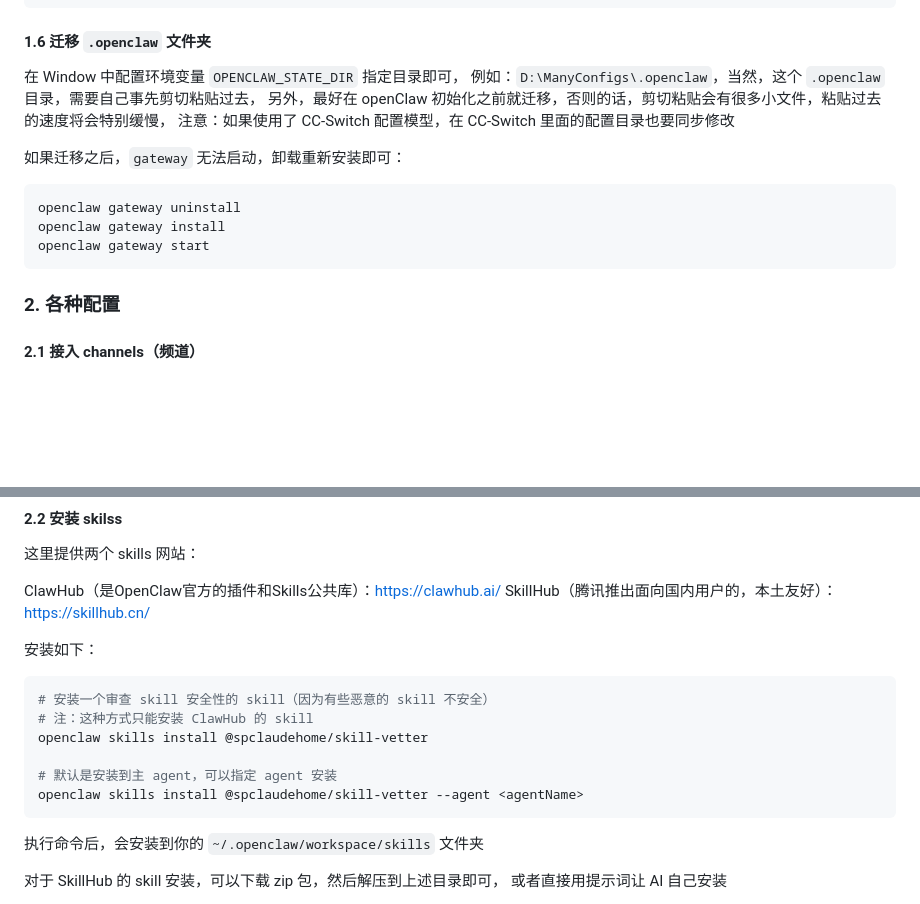
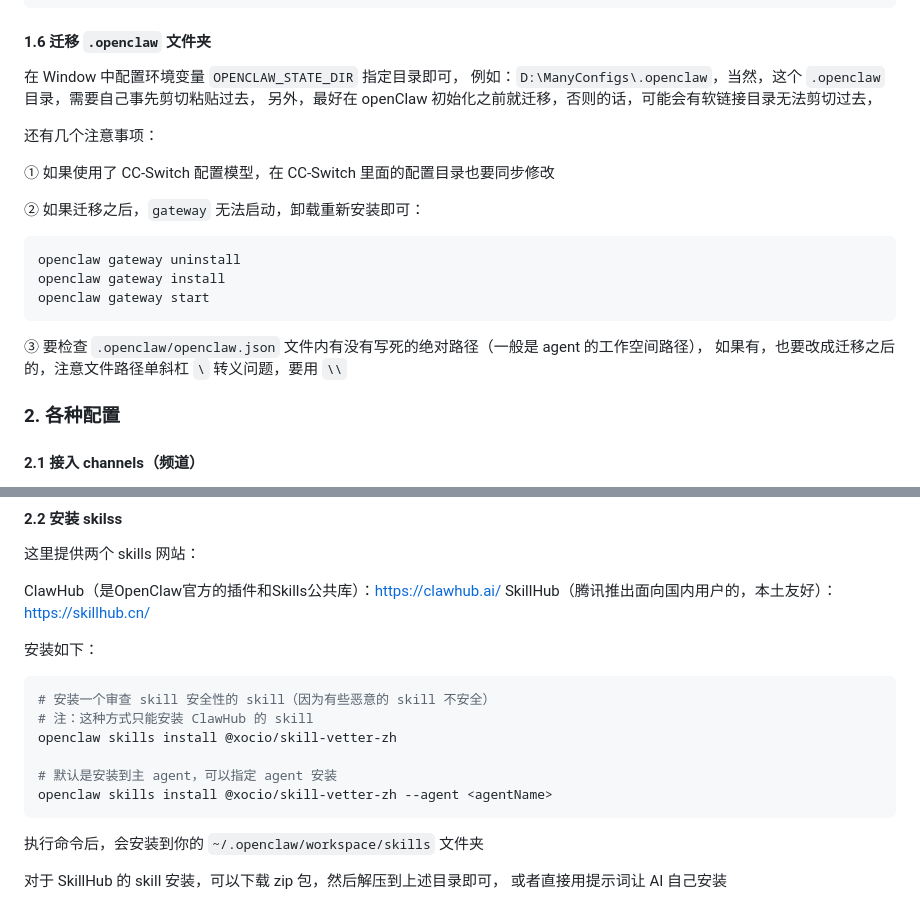
Before and after one commit to lxk1080/AICoding, a Markdown page: readme-openClaw.md, 2 parts joined by grey strips. Drawn GitHub-style; blank space fills up the shorter version.

Commit message:
chore: openclaw workspce fix

````diff
--- a/readme-openClaw.md
+++ b/readme-openClaw.md
@@ -127,16 +127,22 @@ openclaw gateway uninstall
 
 在 Window 中配置环境变量 `OPENCLAW_STATE_DIR` 指定目录即可，
 例如：`D:\ManyConfigs\.openclaw`，当然，这个 `.openclaw` 目录，需要自己事先剪切粘贴过去，
-另外，最好在 openClaw 初始化之前就迁移，否则的话，剪切粘贴会有很多小文件，粘贴过去的速度将会特别缓慢，
-注意：如果使用了 CC-Switch 配置模型，在 CC-Switch 里面的配置目录也要同步修改
+另外，最好在 openClaw 初始化之前就迁移，否则的话，可能会有软链接目录无法剪切过去，
 
-如果迁移之后，`gateway` 无法启动，卸载重新安装即可：
+还有几个注意事项：
+
+① 如果使用了 CC-Switch 配置模型，在 CC-Switch 里面的配置目录也要同步修改
+
+② 如果迁移之后，`gateway` 无法启动，卸载重新安装即可：
 
 ```sh
 openclaw gateway uninstall
 openclaw gateway install
 openclaw gateway start
 ```
+
+③ 要检查 `.openclaw/openclaw.json` 文件内有没有写死的绝对路径（一般是 agent 的工作空间路径），
+如果有，也要改成迁移之后的，注意文件路径单斜杠 `\` 转义问题，要用 `\\`
 
 ### 2. 各种配置
 
@@ -165,10 +171,10 @@ SkillHub（腾讯推出面向国内用户的，本土友好）：https://skillhu
 ```sh
 # 安装一个审查 skill 安全性的 skill（因为有些恶意的 skill 不安全）
 # 注：这种方式只能安装 ClawHub 的 skill
-openclaw skills install @spclaudehome/skill-vetter
+openclaw skills install @xocio/skill-vetter-zh
 
 # 默认是安装到主 agent，可以指定 agent 安装
-openclaw skills install @spclaudehome/skill-vetter --agent <agentName>
+openclaw skills install @xocio/skill-vetter-zh --agent <agentName>
 ```
 
 执行命令后，会安装到你的 `~/.openclaw/workspace/skills` 文件夹
````
